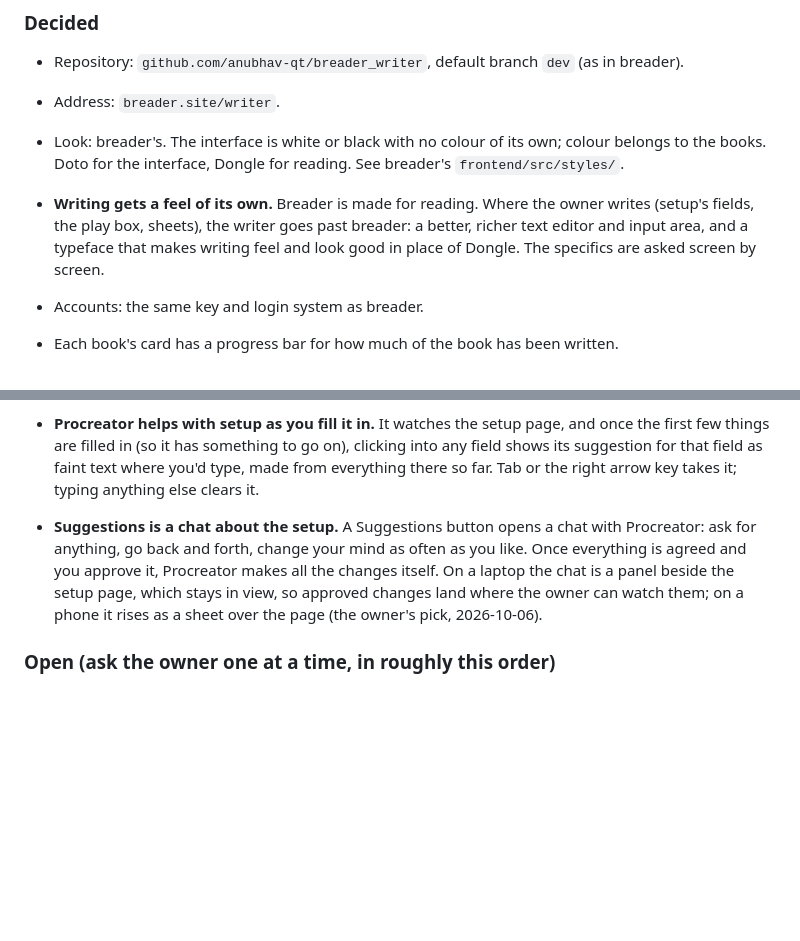
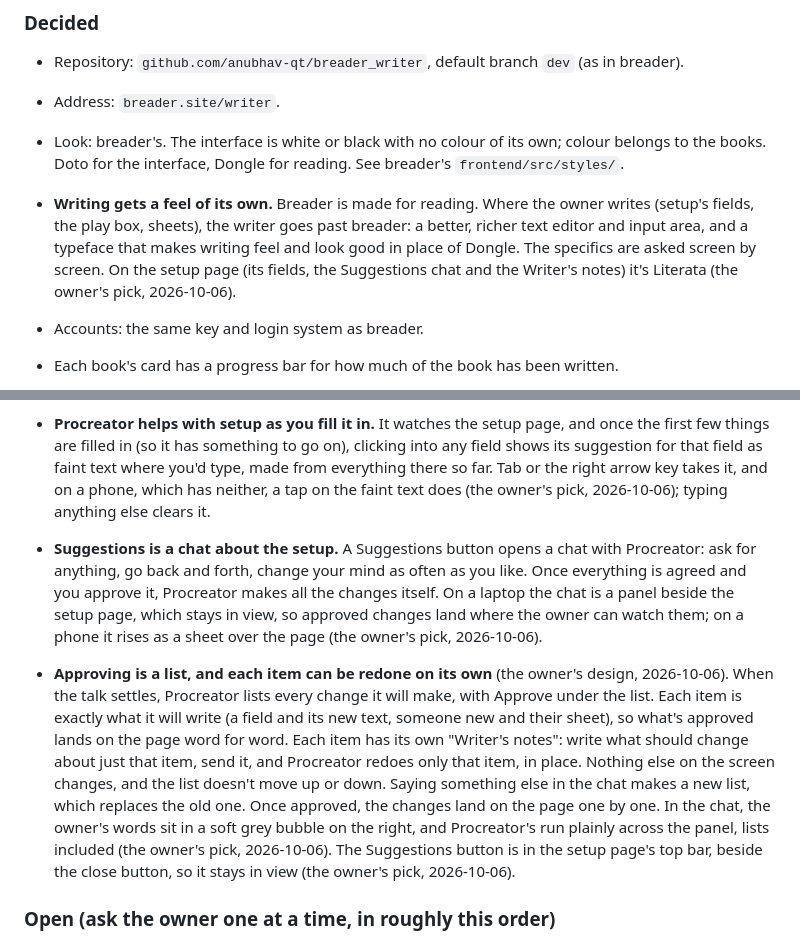
Before and after one commit to anubhav-qt/breader_writer, a Markdown page: CLAUDE.md, 2 parts joined by grey strips. Drawn GitHub-style; blank space fills up the shorter version.

Commit message:
docs: the Suggestions chat gets a list with notes on every item, a seat in the top bar and Literata, because Dongle was never meant for drafts

```diff
--- a/CLAUDE.md
+++ b/CLAUDE.md
@@ -47,7 +47,8 @@ See "The code" below for what exists.
 - **Writing gets a feel of its own.** Breader is made for reading. Where the owner writes
   (setup's fields, the play box, sheets), the writer goes past breader: a better, richer text
   editor and input area, and a typeface that makes writing feel and look good in place of
-  Dongle. The specifics are asked screen by screen.
+  Dongle. The specifics are asked screen by screen. On the setup page (its fields, the
+  Suggestions chat and the Writer's notes) it's Literata (the owner's pick, 2026-10-06).
 - Accounts: the same key and login system as breader.
 - Each book's card has a progress bar for how much of the book has been written.
 - **The book is written scene by scene.** When a scene wraps (the place or time shifts), that
@@ -188,12 +189,25 @@ See "The code" below for what exists.
 - **Procreator helps with setup as you fill it in.** It watches the setup page, and once the
   first few things are filled in (so it has something to go on), clicking into any field shows
   its suggestion for that field as faint text where you'd type, made from everything there so
-  far. Tab or the right arrow key takes it; typing anything else clears it.
+  far. Tab or the right arrow key takes it, and on a phone, which has neither, a tap on the faint
+  text does (the owner's pick, 2026-10-06); typing anything else clears it.
 - **Suggestions is a chat about the setup.** A Suggestions button opens a chat with Procreator:
   ask for anything, go back and forth, change your mind as often as you like. Once everything is
   agreed and you approve it, Procreator makes all the changes itself. On a laptop the chat is a
   panel beside the setup page, which stays in view, so approved changes land where the owner
   can watch them; on a phone it rises as a sheet over the page (the owner's pick, 2026-10-06).
+- **Approving is a list, and each item can be redone on its own** (the owner's design,
+  2026-10-06). When the talk settles, Procreator lists every change it will make, with Approve
+  under the list. Each item is exactly what it will write (a field and its new text, someone new
+  and their sheet), so what's approved lands on the page word for word. Each item has its own
+  "Writer's notes": write what should change about just
+  that item, send it, and Procreator redoes only that item, in place. Nothing else on the screen
+  changes, and the list doesn't move up or down. Saying something else in the chat makes a new
+  list, which replaces the old one. Once approved, the changes land on the page one by one.
+  In the chat, the owner's words sit in a soft grey bubble on the right, and Procreator's run
+  plainly across the panel, lists included (the owner's pick, 2026-10-06). The Suggestions
+  button is in the setup page's top bar, beside the close button, so it stays in view (the
+  owner's pick, 2026-10-06).
 
 ### Open (ask the owner one at a time, in roughly this order)
 
```
